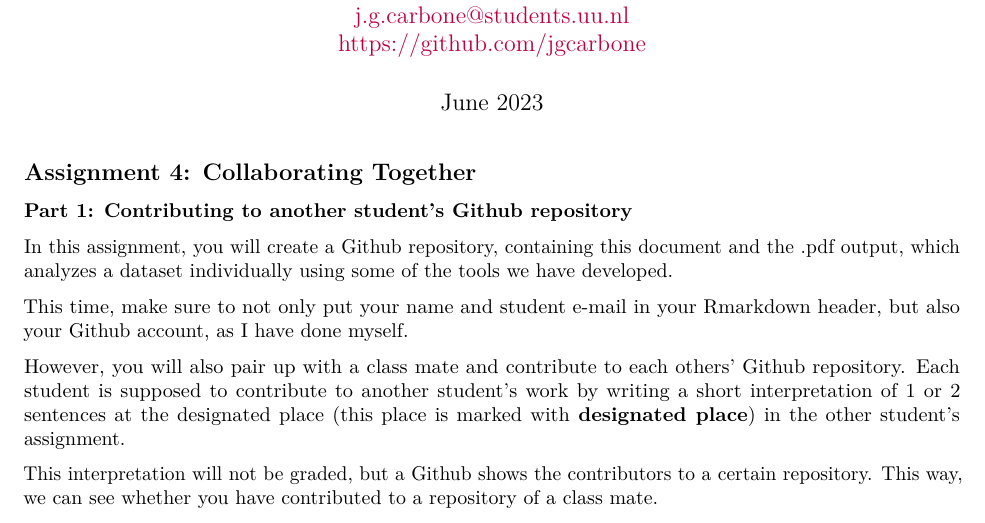
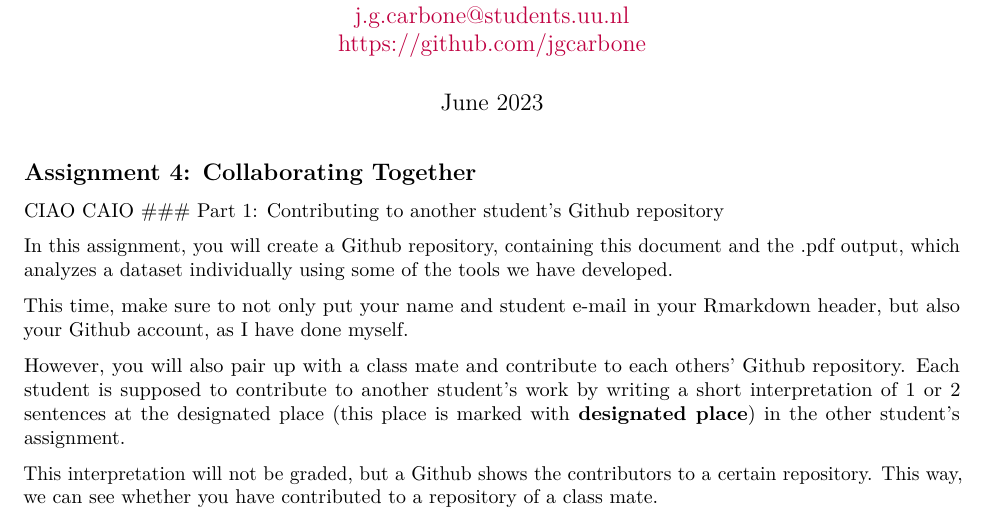
Before and after one commit to jgcarbone/Assignment4, an R Markdown document (assignment_4.Rmd): part of page 1 of 3, cut so that both start at the same text. Rendered offline with R 4.5, knitr and Pandoc, then LaTeX, with nearby package versions; some code elsewhere in the file could not run offline.

Commit message:
Update assignment_4.Rmd
Andrian 1

````diff
--- a/assignment_4.Rmd
+++ b/assignment_4.Rmd
@@ -19,7 +19,7 @@ knitr::opts_chunk$set(warning = FALSE, message = FALSE, error=TRUE)
 ```
 
 ## Assignment 4: Collaborating Together
-
+CIAO CAIO
 ### Part 1: Contributing to another student's Github repository
 
 In this assignment, you will create a Github repository, containing this document and the .pdf output, which analyzes a dataset individually using some of the tools we have developed.
````
